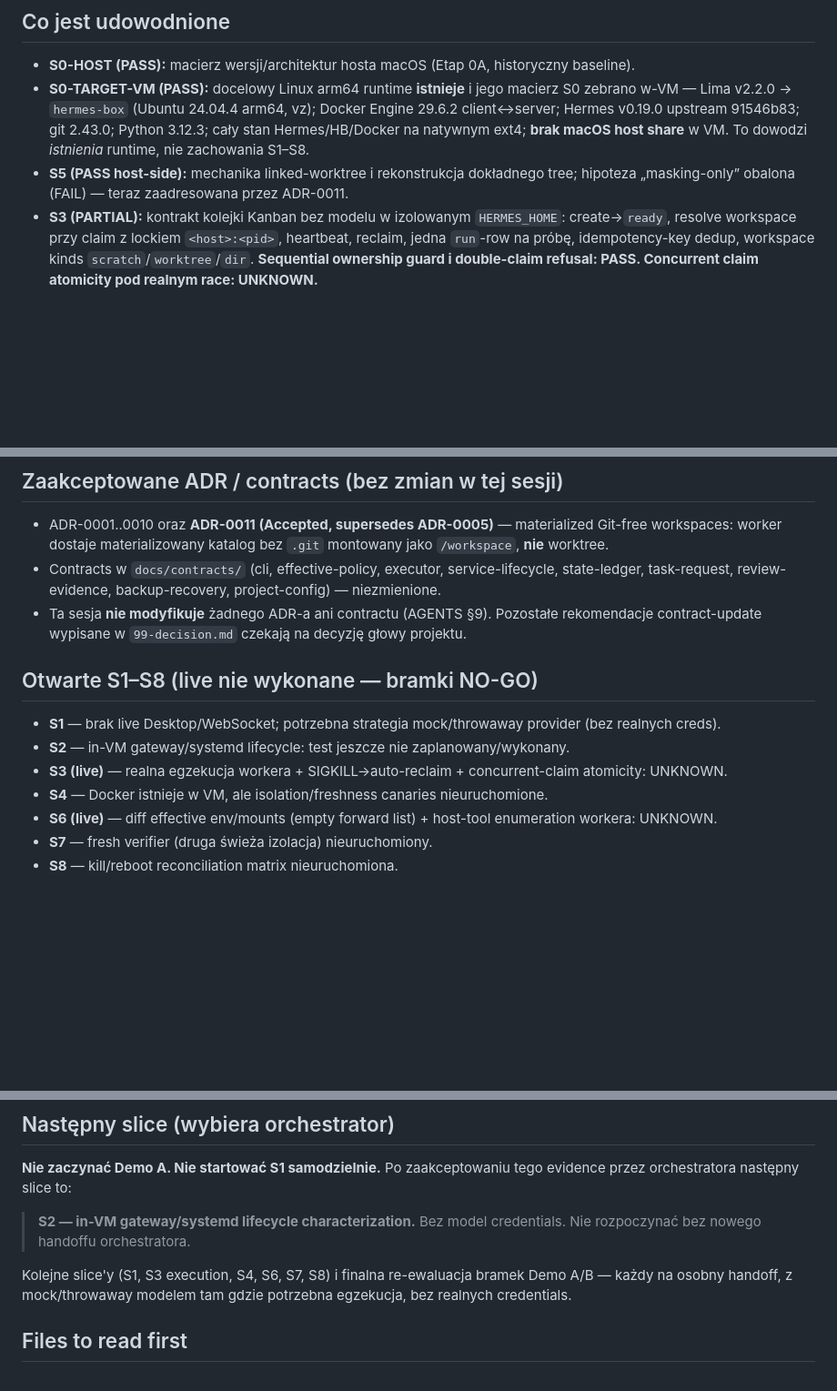
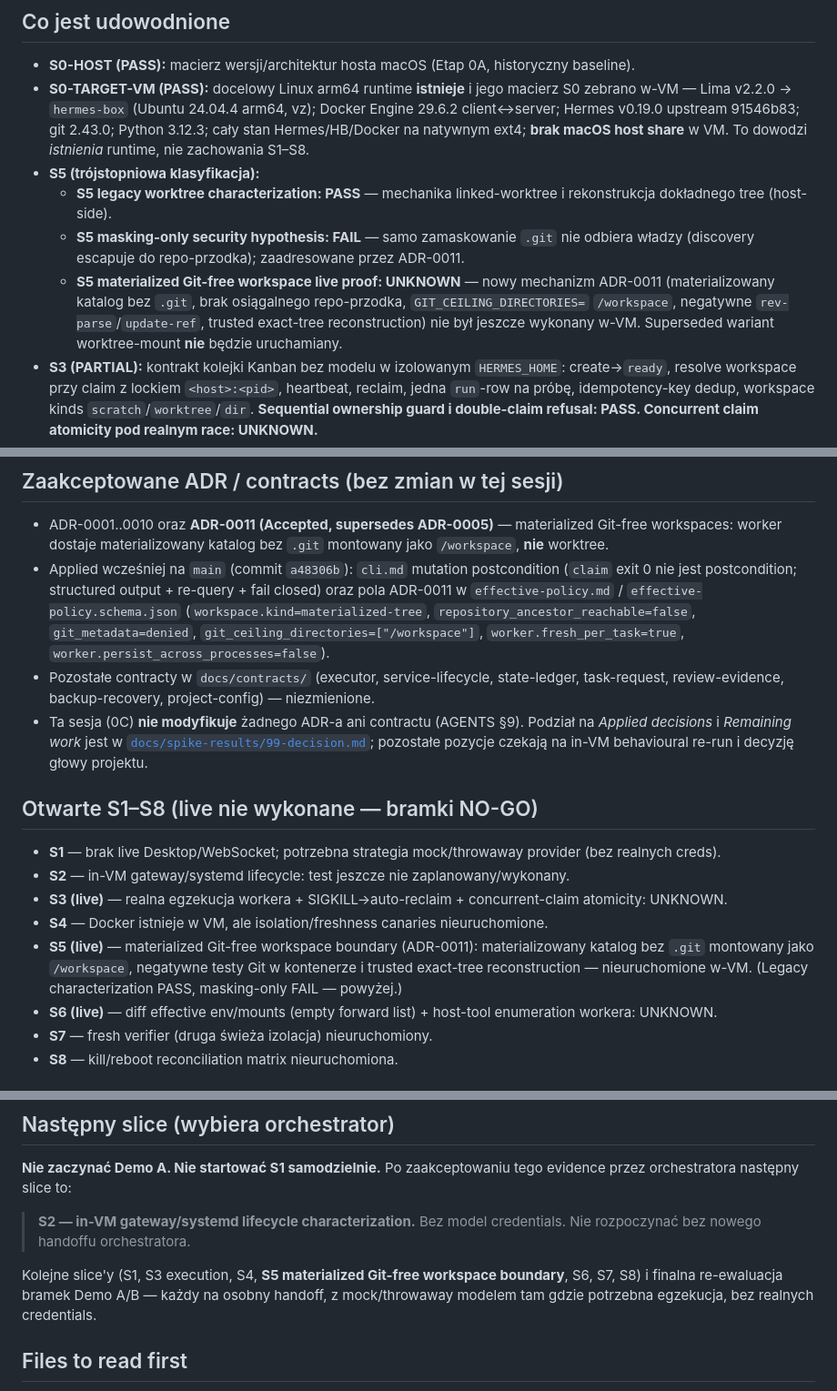
Before and after one commit to wzslr321/torio, a Markdown page: HANDOFF.md, 3 parts joined by grey strips. Shown at 91% size. GitHub-like rendering; blank space fills up the shorter version.

```diff
--- a/HANDOFF.md
+++ b/HANDOFF.md
@@ -28,8 +28,15 @@ Demo B:         NO-GO
   Lima v2.2.0 → `hermes-box` (Ubuntu 24.04.4 arm64, vz); Docker Engine 29.6.2 client↔server; Hermes
   v0.19.0 upstream 91546b83; git 2.43.0; Python 3.12.3; cały stan Hermes/HB/Docker na natywnym ext4;
   **brak macOS host share** w VM. To dowodzi *istnienia* runtime, nie zachowania S1–S8.
-- **S5 (PASS host-side):** mechanika linked-worktree i rekonstrukcja dokładnego tree; hipoteza
-  „masking-only” obalona (FAIL) — teraz zaadresowana przez ADR-0011.
+- **S5 (trójstopniowa klasyfikacja):**
+  - **S5 legacy worktree characterization: PASS** — mechanika linked-worktree i rekonstrukcja
+    dokładnego tree (host-side).
+  - **S5 masking-only security hypothesis: FAIL** — samo zamaskowanie `.git` nie odbiera władzy
+    (discovery escapuje do repo-przodka); zaadresowane przez ADR-0011.
+  - **S5 materialized Git-free workspace live proof: UNKNOWN** — nowy mechanizm ADR-0011
+    (materializowany katalog bez `.git`, brak osiągalnego repo-przodka, `GIT_CEILING_DIRECTORIES=`
+    `/workspace`, negatywne `rev-parse`/`update-ref`, trusted exact-tree reconstruction) nie był
+    jeszcze wykonany w-VM. Superseded wariant worktree-mount **nie** będzie uruchamiany.
 - **S3 (PARTIAL):** kontrakt kolejki Kanban bez modelu w izolowanym `HERMES_HOME`:
   create→`ready`, resolve workspace przy claim z lockiem `<host>:<pid>`, heartbeat, reclaim, jedna
   `run`-row na próbę, idempotency-key dedup, workspace kinds `scratch`/`worktree`/`dir`.
@@ -66,10 +73,16 @@ d843f8a478312e0ac130bd0074b39f68a3dbef9b  spike: establish pinned Lima target ru
 
 - ADR-0001..0010 oraz **ADR-0011 (Accepted, supersedes ADR-0005)** — materialized Git-free workspaces:
   worker dostaje materializowany katalog bez `.git` montowany jako `/workspace`, **nie** worktree.
-- Contracts w `docs/contracts/` (cli, effective-policy, executor, service-lifecycle, state-ledger,
-  task-request, review-evidence, backup-recovery, project-config) — niezmienione.
-- Ta sesja **nie modyfikuje** żadnego ADR-a ani contractu (AGENTS §9). Pozostałe rekomendacje
-  contract-update wypisane w `99-decision.md` czekają na decyzję głowy projektu.
+- Applied wcześniej na `main` (commit `a48306b`): `cli.md` mutation postcondition (`claim` exit 0 nie
+  jest postcondition; structured output + re-query + fail closed) oraz pola ADR-0011 w
+  `effective-policy.md` / `effective-policy.schema.json` (`workspace.kind=materialized-tree`,
+  `repository_ancestor_reachable=false`, `git_metadata=denied`, `git_ceiling_directories=["/workspace"]`,
+  `worker.fresh_per_task=true`, `worker.persist_across_processes=false`).
+- Pozostałe contracty w `docs/contracts/` (executor, service-lifecycle, state-ledger, task-request,
+  review-evidence, backup-recovery, project-config) — niezmienione.
+- Ta sesja (0C) **nie modyfikuje** żadnego ADR-a ani contractu (AGENTS §9). Podział na *Applied
+  decisions* i *Remaining work* jest w [`docs/spike-results/99-decision.md`](docs/spike-results/99-decision.md);
+  pozostałe pozycje czekają na in-VM behavioural re-run i decyzję głowy projektu.
 
 ## Otwarte S1–S8 (live nie wykonane — bramki NO-GO)
 
@@ -77,6 +90,9 @@ d843f8a478312e0ac130bd0074b39f68a3dbef9b  spike: establish pinned Lima target ru
 - **S2** — in-VM gateway/systemd lifecycle: test jeszcze nie zaplanowany/wykonany.
 - **S3 (live)** — realna egzekucja workera + SIGKILL→auto-reclaim + concurrent-claim atomicity: UNKNOWN.
 - **S4** — Docker istnieje w VM, ale isolation/freshness canaries nieuruchomione.
+- **S5 (live)** — materialized Git-free workspace boundary (ADR-0011): materializowany katalog bez
+  `.git` montowany jako `/workspace`, negatywne testy Git w kontenerze i trusted exact-tree
+  reconstruction — nieuruchomione w-VM. (Legacy characterization PASS, masking-only FAIL — powyżej.)
 - **S6 (live)** — diff effective env/mounts (empty forward list) + host-tool enumeration workera: UNKNOWN.
 - **S7** — fresh verifier (druga świeża izolacja) nieuruchomiony.
 - **S8** — kill/reboot reconciliation matrix nieuruchomiona.
@@ -111,8 +127,9 @@ orchestratora następny slice to:
 > **S2 — in-VM gateway/systemd lifecycle characterization.** Bez model credentials.
 > Nie rozpoczynać bez nowego handoffu orchestratora.
 
-Kolejne slice'y (S1, S3 execution, S4, S6, S7, S8) i finalna re-ewaluacja bramek Demo A/B — każdy na
-osobny handoff, z mock/throwaway modelem tam gdzie potrzebna egzekucja, bez realnych credentials.
+Kolejne slice'y (S1, S3 execution, S4, **S5 materialized Git-free workspace boundary**, S6, S7, S8) i
+finalna re-ewaluacja bramek Demo A/B — każdy na osobny handoff, z mock/throwaway modelem tam gdzie
+potrzebna egzekucja, bez realnych credentials.
 
 ## Files to read first
 
```
Also changed, not shown: docs/plans/01-spike.md (+36 -8 lines).
